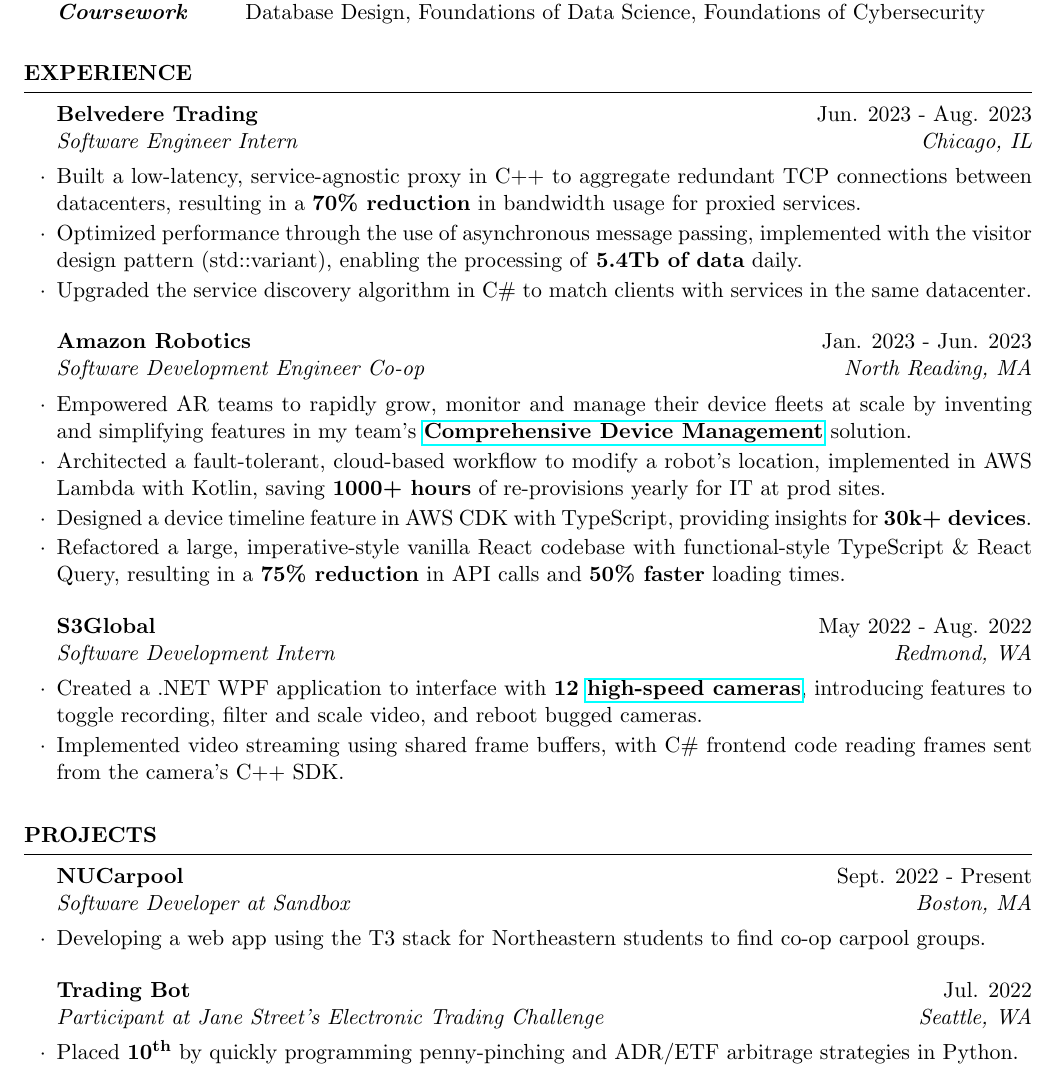
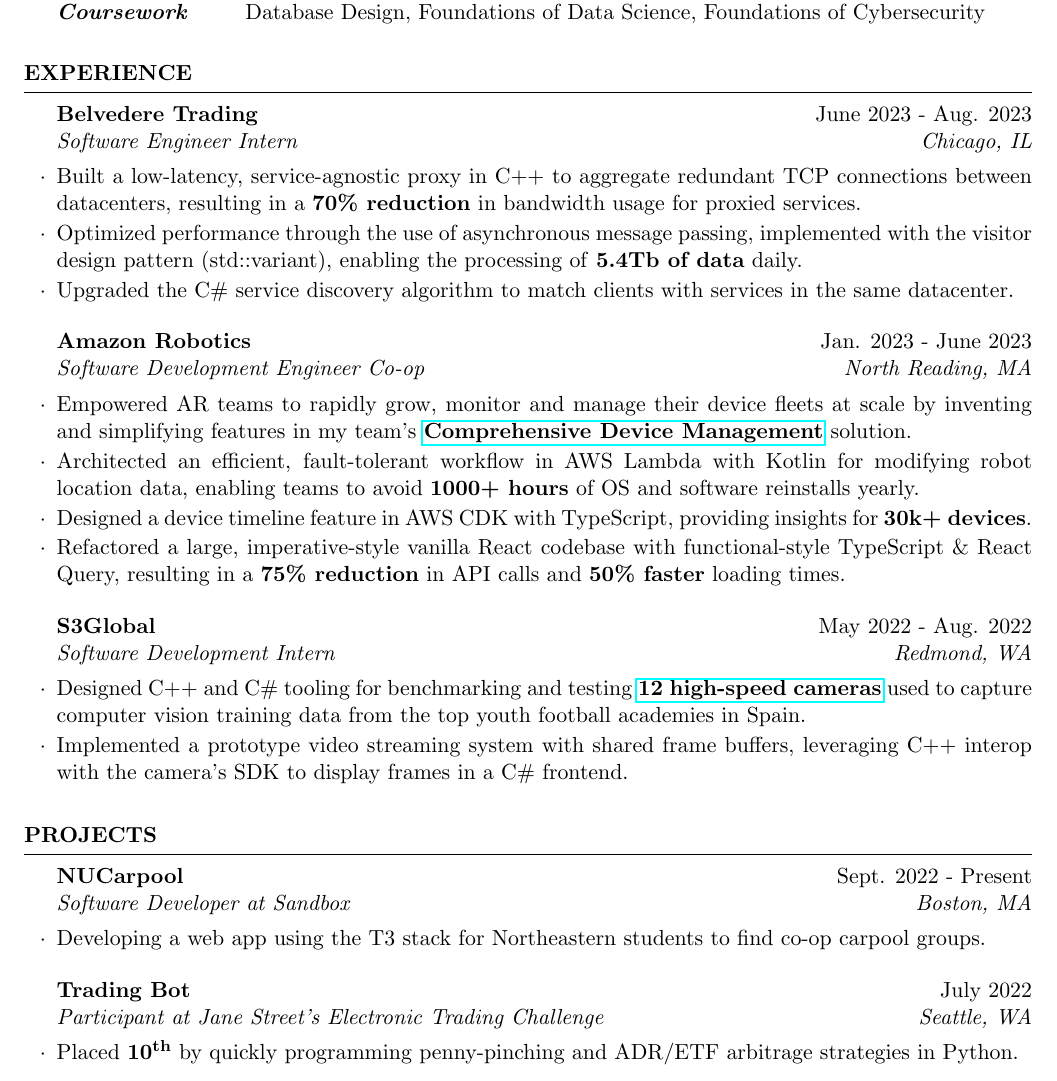
Before and after one commit to lukejianu/resume, a LaTeX CV (LukeJianu_Resume.tex): part of the page, cut so that both start at the same text. Compiled offline with pdfLaTeX.

Commit message:
feat: update bps

```diff
--- a/LukeJianu_Resume.tex
+++ b/LukeJianu_Resume.tex
@@ -24,30 +24,31 @@
   \end{rSection}
   \begin{rSection}{Experience}
 
-    \begin{rSubsection}{Belvedere Trading}{Jun. 2023 - Aug. 2023}{Software Engineer Intern}{Chicago, IL}
+    \begin{rSubsection}{Belvedere Trading}{June 2023 - Aug. 2023}{Software Engineer Intern}{Chicago, IL}
       \item Built a low-latency, service-agnostic proxy in C++ to aggregate redundant TCP
         connections between datacenters, resulting in a \textbf{70\% reduction} in bandwidth usage for proxied services.
       \item Optimized performance through the use of asynchronous message passing, implemented with the visitor
         design pattern (std::variant), enabling the processing of \textbf{5.4Tb of data} daily.
-      \item Upgraded the service discovery algorithm in C\# to match clients with services in the same datacenter.
+      \item Upgraded the C\# service discovery algorithm to match clients with services in the same datacenter.
     \end{rSubsection}
 
-    \begin{rSubsection}{Amazon Robotics}{Jan. 2023 - Jun. 2023}{Software Development Engineer Co-op}{North Reading, MA}
+    \begin{rSubsection}{Amazon Robotics}{Jan. 2023 - June 2023}{Software Development Engineer Co-op}{North Reading, MA}
       \item Empowered AR teams to rapidly grow, monitor and manage their device fleets at scale by inventing and simplifying
         features in my team's
         \textbf{\href{https://www.allthingsdistributed.com/2021/07/amazon-robotics-on-aws.html}{Comprehensive Device Management}} solution.
-      \item Architected a fault-tolerant, cloud-based workflow to modify a robot's location, implemented in AWS Lambda with Kotlin,
-        saving \textbf{1000+ hours} of re-provisions yearly for IT at prod sites.
+      \item Architected an efficient, fault-tolerant workflow in AWS Lambda with Kotlin for modifying
+        robot location data, enabling teams to avoid \textbf{1000+ hours} of OS and software reinstalls yearly.
       \item Designed a device timeline feature in AWS CDK with TypeScript, providing insights for \textbf{30k+ devices}.
       \item Refactored a large, imperative-style vanilla React codebase with functional-style
         TypeScript \& React Query, resulting in a \textbf{75\% reduction} in API calls and \textbf{50\% faster} loading times.
     \end{rSubsection}
 
     \begin{rSubsection}{S3Global}{May 2022 - Aug. 2022}{Software Development Intern}{Redmond, WA}
-      \item Created a .NET WPF application to interface with \textbf{12 \href{https://emergentvisiontec.com/}{high-speed cameras}},
-        introducing features to toggle recording, filter and scale video, and reboot bugged cameras.
-      \item Implemented video streaming using shared frame buffers, with C\# frontend code
-        reading frames sent from the camera's C++ SDK.
+    \item Designed C++ and C\# tooling for benchmarking and testing
+      \textbf{\href{https://emergentvisiontec.com/}{12 high-speed cameras}} used to capture
+        computer vision training data from the top youth football academies in Spain.
+      \item Implemented a prototype video streaming system with shared frame buffers, leveraging C++ interop with the camera's SDK
+        to display frames in a C\# frontend.
     \end{rSubsection}
 
   \end{rSection}
@@ -58,7 +59,7 @@
       \item Developing a web app using the T3 stack for Northeastern students to find co-op carpool groups.
     \end{rSubsection}
 
-    \begin{rSubsection}{Trading Bot}{Jul. 2022}{Participant at Jane Street's Electronic Trading Challenge}{Seattle, WA}
+    \begin{rSubsection}{Trading Bot}{July 2022}{Participant at Jane Street's Electronic Trading Challenge}{Seattle, WA}
       \item Placed \textbf{10\textsuperscript{th}} by quickly programming penny-pinching and ADR/ETF arbitrage strategies in Python.
     \end{rSubsection}
 
```
Also changed, not shown: LukeJianu_Resume.pdf.
